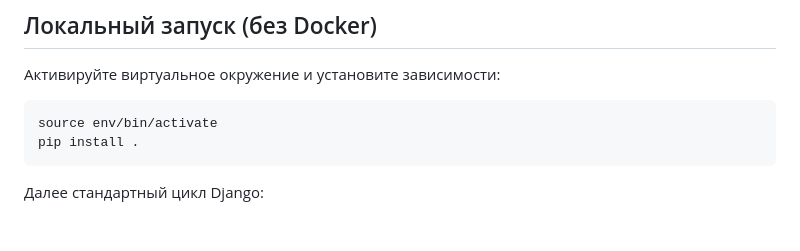
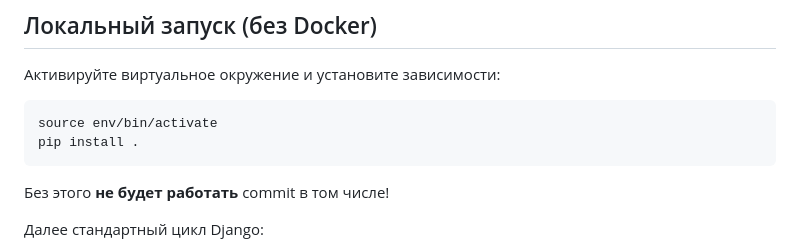
Before and after one commit to Olgmuzalev13/Design-and-technology-databases, a Markdown page: README.md, the part around the change. Drawn GitHub-style; blank space fills up the shorter version.

Commit message:
fix readme class-based

````diff
--- a/README.md
+++ b/README.md
@@ -98,6 +98,8 @@ docker compose up --build
 source env/bin/activate
 pip install .
 ```
+
+Без этого **не будет работать** commit в том числе!
 
 Далее стандартный цикл Django:
 
````
